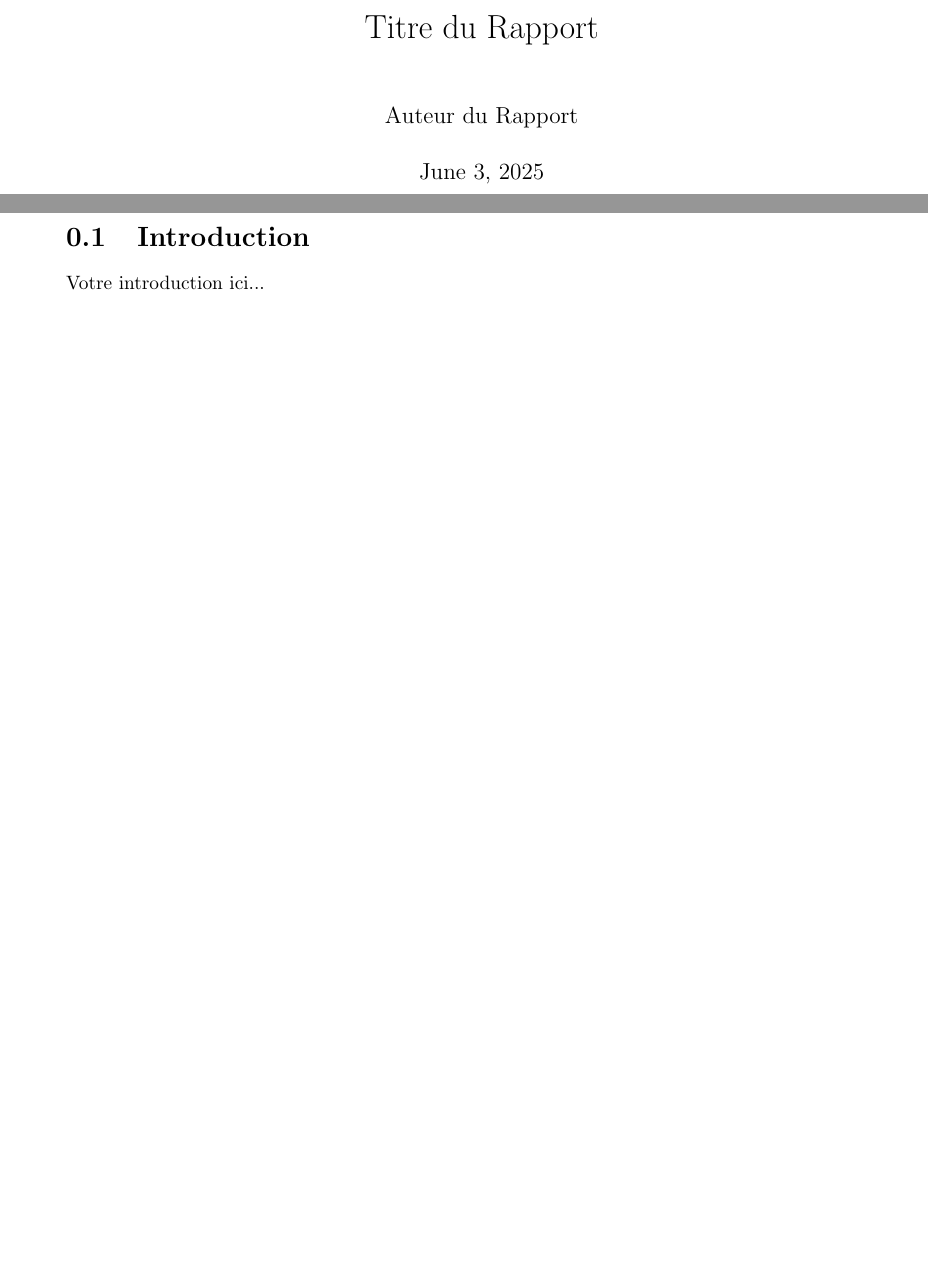
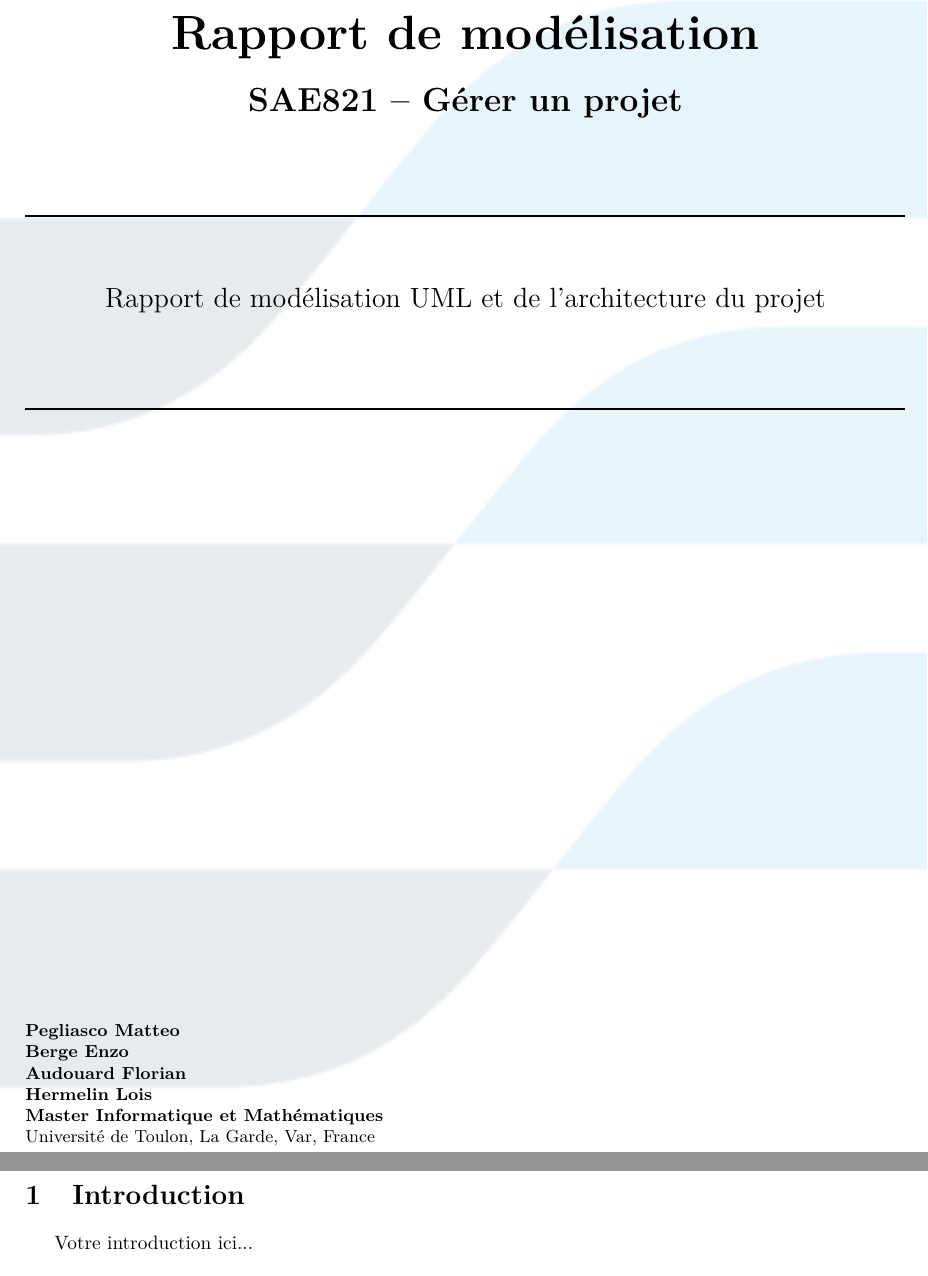
Before and after one commit to LeVraisPeg/backlog-repo, a LaTeX document (rapport/compte-rendu/rapport-UML/main.tex): two parts of pages 1 and 2 of 2, joined at a grey line, cut at the place of the change, the shorter picture padded with empty space. Compiled offline with pdfLaTeX.

Commit message:
Rapport UML : Mise en page

```diff
--- a/rapport/compte-rendu/rapport-UML/main.tex
+++ b/rapport/compte-rendu/rapport-UML/main.tex
@@ -1,5 +0,0 @@
-\documentclass{report}
-\usepackage[utf8]{inputenc}
-\usepackage{amsmath}
-\usepackage{graphicx}
-\usepackage{geometry}
@@ -6,6 +11,2 @@
 
-\title{Titre du Rapport}
-\author{Auteur du Rapport}
-\date{\today}
 \begin{document}
-\maketitle
@@ -12,3 +20,31 @@
+        \vspace*{2cm}
+
+% Titre principal
+        {\Huge\bfseries Rapport de modélisation\\[0.5em] \LARGE SAE821 -- Gérer un projet}
+
+        \vspace{1.5cm}
+
+% Ligne de séparation
+        \HRule
+        \vspace{1cm}
+
+% Informations sur les auteurs
+        \Large{Rapport de modélisation UML et de l'architecture du projet}\\[0.5em]
+
+        \vspace{1cm}
+        \HRule\\[11cm]
+        \begin{flushleft}
+            \small
+            \textbf{Pegliasco Matteo}\\
+            \textbf{Berge Enzo}\\
+            \textbf{Audouard Florian}\\
+            \textbf{Hermelin Lois}\\
+            \textbf{Master Informatique et Mathématiques}\\
+            Université de Toulon, La Garde, Var, France
+        \end{flushleft}
+        \vfill
+
+    \end{titlepage}
 
 \section{Introduction}
 Votre introduction ici...
```
Also changed, not shown: rapport/compte-rendu/rapport-UML/image.png (added), rapport/compte-rendu/rapport-UML/main.pdf (added), rapport/compte-rendu/rapport-UML/main.tex (17 more changed lines).
